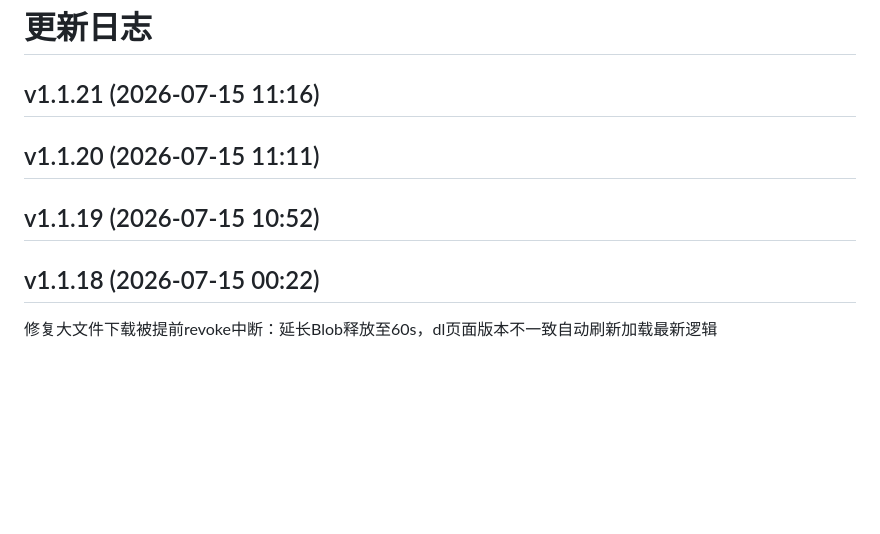
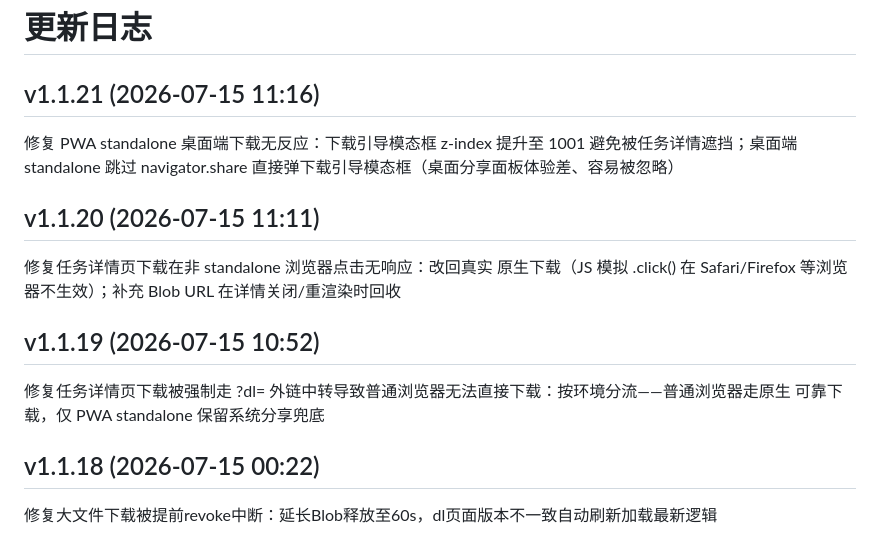
Before and after one commit to LovelyQY/req-tracker-pwa, a Markdown page: CHANGELOG.md, the part around the change. GitHub-like rendering; blank space fills up the shorter version.

Commit message:
docs(changelog): 补全 v1.1.19-v1.1.21 更新说明 [no-version-bump]
此前 release.sh 发版时未带说明参数，导致三条 CHANGELOG 条目 body 为空。根据对应 fix 提交补全说明。

```diff
--- a/CHANGELOG.md
+++ b/CHANGELOG.md
@@ -1,12 +1,13 @@
 # 更新日志
 
 ## v1.1.21 (2026-07-15 11:16)
-
+修复 PWA standalone 桌面端下载无反应：下载引导模态框 z-index 提升至 1001 避免被任务详情遮挡；桌面端 standalone 跳过 navigator.share 直接弹下载引导模态框（桌面分享面板体验差、容易被忽略）
 
 ## v1.1.20 (2026-07-15 11:11)
-
+修复任务详情页下载在非 standalone 浏览器点击无响应：改回真实 <a download> 原生下载（JS 模拟 .click() 在 Safari/Firefox 等浏览器不生效）；补充 Blob URL 在详情关闭/重渲染时回收
 
 ## v1.1.19 (2026-07-15 10:52)
+修复任务详情页下载被强制走 ?dl= 外链中转导致普通浏览器无法直接下载：按环境分流——普通浏览器走原生 <a download> 可靠下载，仅 PWA standalone 保留系统分享兜底
 
 
 ## v1.1.18 (2026-07-15 00:22)
```
